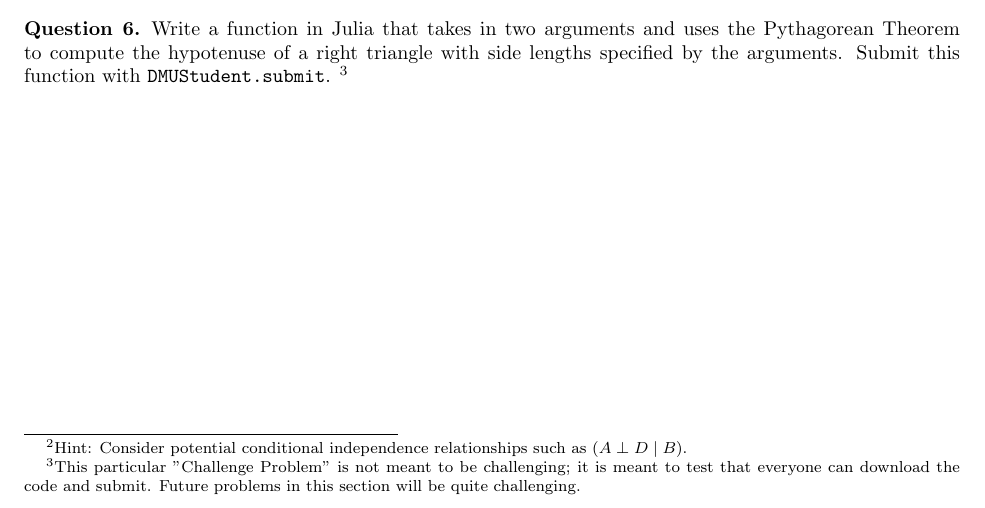
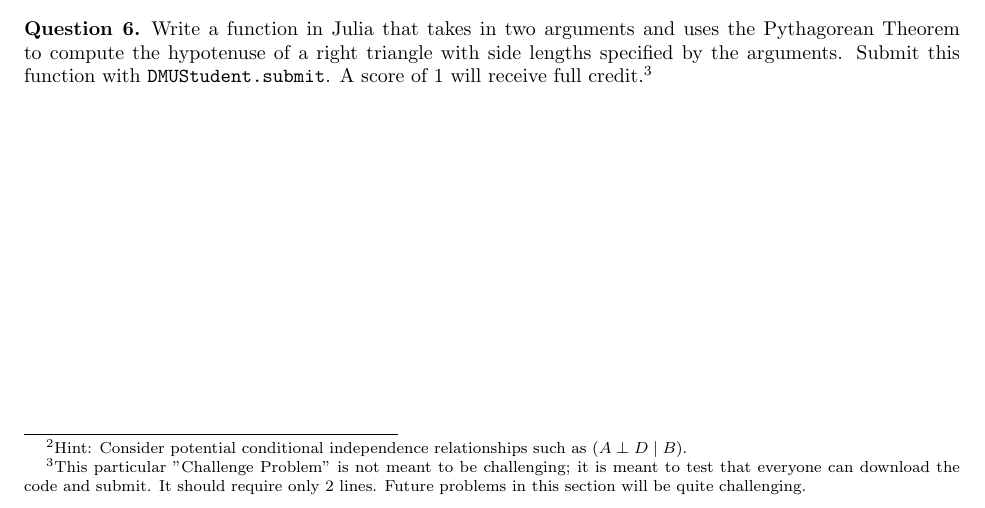
Before and after one commit to CU-ADCL/CU-DMU-Materials, a LaTeX problem sheet (hw/1-Probabililistic-Models/hw1.tex): part of page 2 of 2, cut so that both start at the same text. Compiled offline with pdfLaTeX.

```diff
--- a/hw/1-Probabililistic-Models/hw1.tex
+++ b/hw/1-Probabililistic-Models/hw1.tex
@@ -107,7 +107,7 @@
 \section{Challenge Problem}
 
 \begin{question}
-    Write a function in Julia that takes in two arguments and uses the Pythagorean Theorem to compute the hypotenuse of a right triangle with side lengths specified by the arguments. Submit this function with \texttt{DMUStudent.submit}. \footnote{This particular "Challenge Problem" is not meant to be challenging; it is meant to test that everyone can download the code and submit. Future problems in this section will be quite challenging.}
+    Write a function in Julia that takes in two arguments and uses the Pythagorean Theorem to compute the hypotenuse of a right triangle with side lengths specified by the arguments. Submit this function with \texttt{DMUStudent.submit}. A score of 1 will receive full credit.\footnote{This particular "Challenge Problem" is not meant to be challenging; it is meant to test that everyone can download the code and submit. It should require only 2 lines. Future problems in this section will be quite challenging.}
 \end{question}
 
 \end{document}
```
Also changed, not shown: hw/1-Probabililistic-Models/hw1.pdf, 1 other file.
